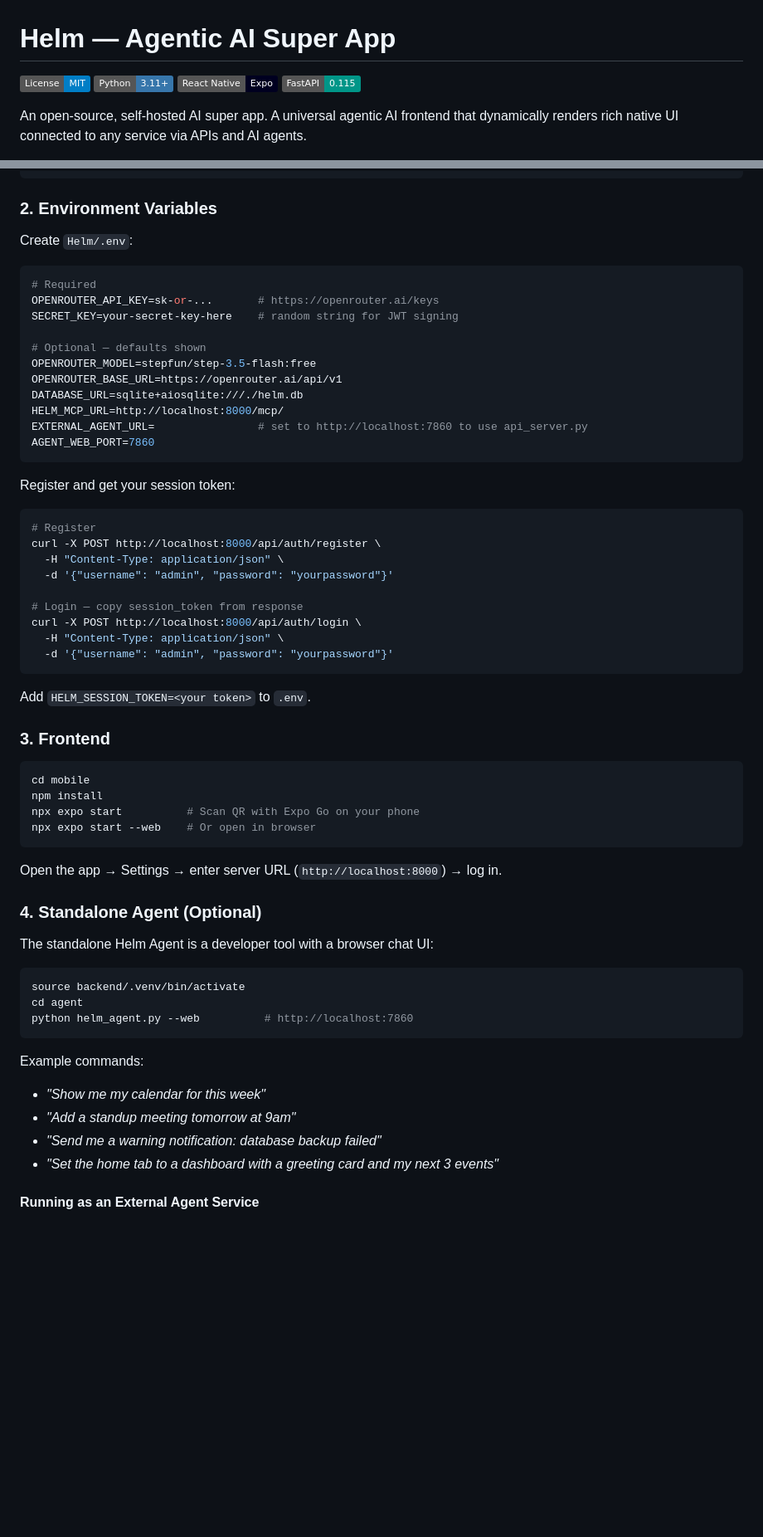
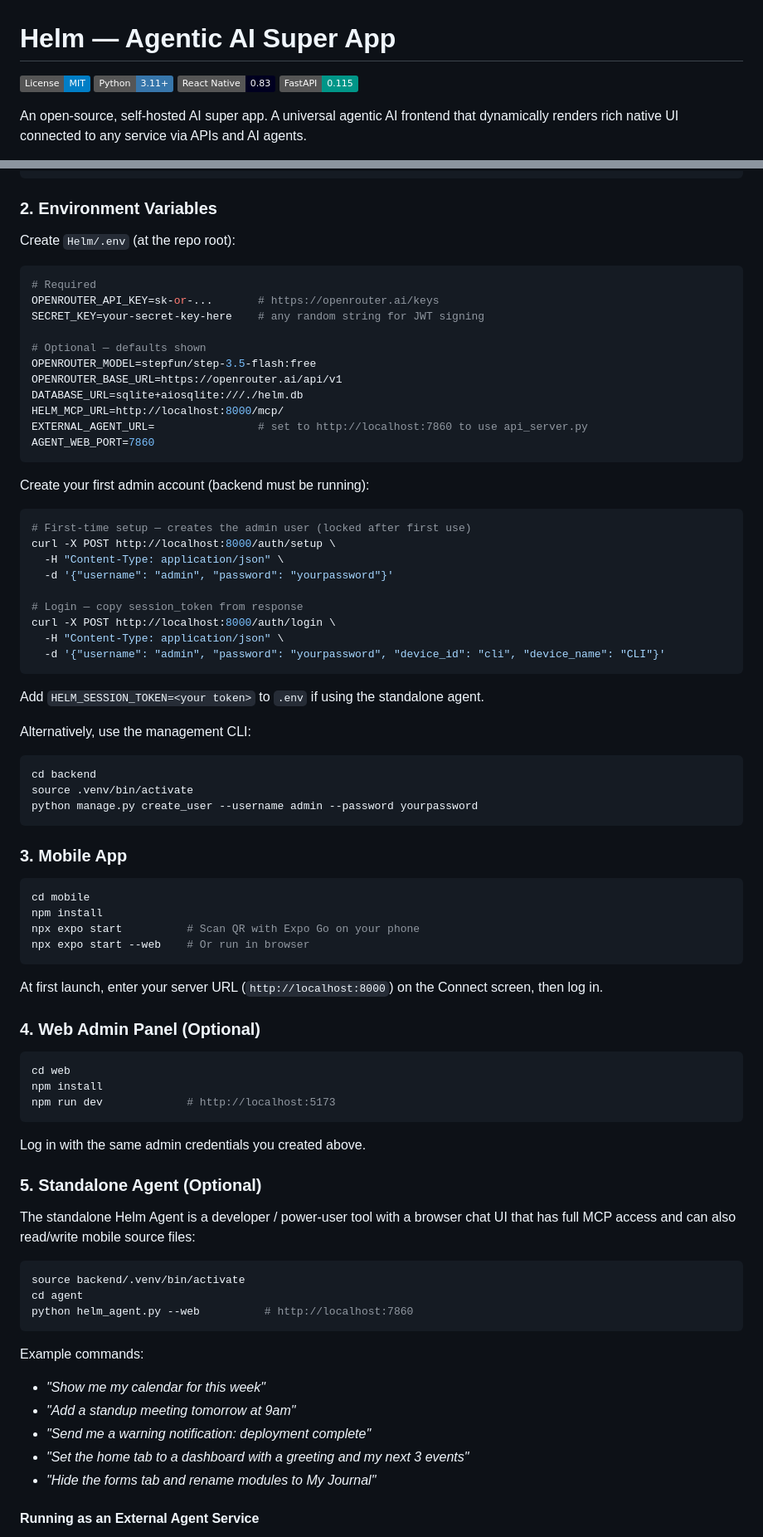
Before and after one commit to BarryTheShen/Helm, a Markdown page: README.md, 2 parts joined by grey strips. Shown at 83% size. Drawn GitHub-style; badges without logos; blank space fills up the shorter version.

````diff
--- a/README.md
+++ b/README.md
@@ -2,7 +2,7 @@
 
 [![License: MIT](https://img.shields.io/badge/License-MIT-blue.svg)](LICENSE)
 [![Python](https://img.shields.io/badge/Python-3.11%2B-3776AB?logo=python&logoColor=white)](https://www.python.org/)
-[![React Native](https://img.shields.io/badge/React%20Native-Expo-000020?logo=expo)](https://expo.dev/)
+[![React Native](https://img.shields.io/badge/React%20Native-0.83-000020?logo=expo)](https://expo.dev/)
 [![FastAPI](https://img.shields.io/badge/FastAPI-0.115-009688?logo=fastapi)](https://fastapi.tiangolo.com/)
 
 An open-source, self-hosted AI super app. A universal agentic AI frontend that dynamically renders rich native UI connected to any service via APIs and AI agents.
@@ -130,12 +147,12 @@ uvicorn app.main:app --reload   # http://localhost:8000
 
 ### 2. Environment Variables
 
-Create `Helm/.env`:
+Create `Helm/.env` (at the repo root):
 
 ```env
 # Required
 OPENROUTER_API_KEY=sk-or-...       # https://openrouter.ai/keys
-SECRET_KEY=your-secret-key-here    # random string for JWT signing
+SECRET_KEY=your-secret-key-here    # any random string for JWT signing
 
 # Optional — defaults shown
 OPENROUTER_MODEL=stepfun/step-3.5-flash:free
@@ -146,36 +163,54 @@ EXTERNAL_AGENT_URL=                # set to http://localhost:7860 to use api_ser
 AGENT_WEB_PORT=7860
 ```
 
-Register and get your session token:
+Create your first admin account (backend must be running):
 
 ```bash
-# Register
-curl -X POST http://localhost:8000/api/auth/register \
+# First-time setup — creates the admin user (locked after first use)
+curl -X POST http://localhost:8000/auth/setup \
   -H "Content-Type: application/json" \
   -d '{"username": "admin", "password": "yourpassword"}'
 
 # Login — copy session_token from response
-curl -X POST http://localhost:8000/api/auth/login \
+curl -X POST http://localhost:8000/auth/login \
   -H "Content-Type: application/json" \
-  -d '{"username": "admin", "password": "yourpassword"}'
+  -d '{"username": "admin", "password": "yourpassword", "device_id": "cli", "device_name": "CLI"}'
 ```
 
-Add `HELM_SESSION_TOKEN=<your token>` to `.env`.
+Add `HELM_SESSION_TOKEN=<your token>` to `.env` if using the standalone agent.
 
-### 3. Frontend
+Alternatively, use the management CLI:
+
+```bash
+cd backend
+source .venv/bin/activate
+python manage.py create_user --username admin --password yourpassword
+```
+
+### 3. Mobile App
 
 ```bash
 cd mobile
 npm install
 npx expo start          # Scan QR with Expo Go on your phone
-npx expo start --web    # Or open in browser
+npx expo start --web    # Or run in browser
 ```
 
-Open the app → Settings → enter server URL (`http://localhost:8000`) → log in.
+At first launch, enter your server URL (`http://localhost:8000`) on the Connect screen, then log in.
 
-### 4. Standalone Agent (Optional)
+### 4. Web Admin Panel (Optional)
 
-The standalone Helm Agent is a developer tool with a browser chat UI:
+```bash
+cd web
+npm install
+npm run dev             # http://localhost:5173
+```
+
+Log in with the same admin credentials you created above.
+
+### 5. Standalone Agent (Optional)
+
+The standalone Helm Agent is a developer / power-user tool with a browser chat UI that has full MCP access and can also read/write mobile source files:
 
 ```bash
 source backend/.venv/bin/activate
@@ -186,8 +221,9 @@ python helm_agent.py --web          # http://localhost:7860
 Example commands:
 - *"Show me my calendar for this week"*
 - *"Add a standup meeting tomorrow at 9am"*
-- *"Send me a warning notification: database backup failed"*
-- *"Set the home tab to a dashboard with a greeting card and my next 3 events"*
+- *"Send me a warning notification: deployment complete"*
+- *"Set the home tab to a dashboard with a greeting and my next 3 events"*
+- *"Hide the forms tab and rename modules to My Journal"*
 
 #### Running as an External Agent Service
 
````
Also changed, not shown: other parts of README.md (+147 -79 lines).
